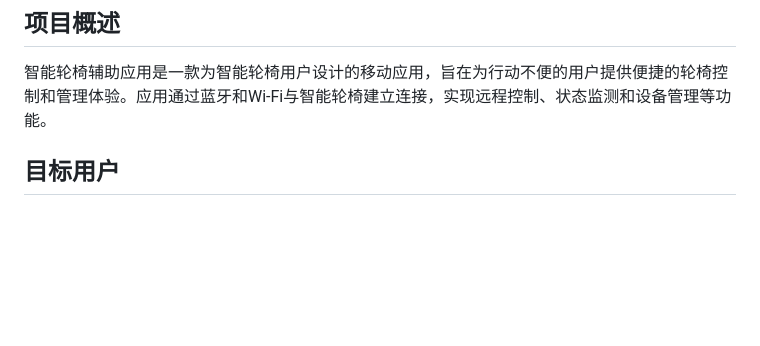
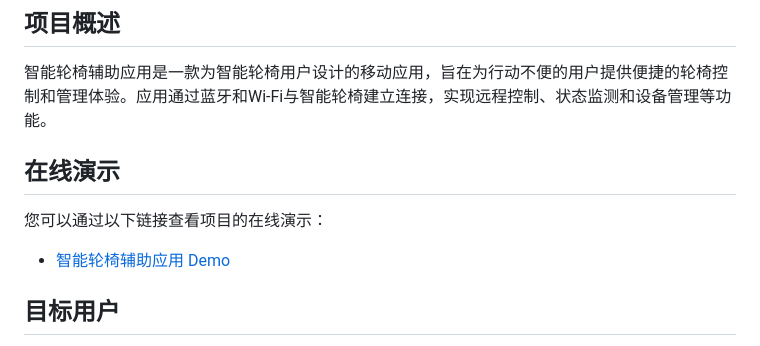
Before and after one commit to lyzzhk01/cmg-wheelchair-app, a Markdown page: README.md, the part around the change. GitHub-like rendering; blank space fills up the shorter version.

Commit message:
更新README：添加GitHub Pages链接

```diff
--- a/README.md
+++ b/README.md
@@ -2,6 +2,10 @@
 
 ## 项目概述
 智能轮椅辅助应用是一款为智能轮椅用户设计的移动应用，旨在为行动不便的用户提供便捷的轮椅控制和管理体验。应用通过蓝牙和Wi-Fi与智能轮椅建立连接，实现远程控制、状态监测和设备管理等功能。
+
+## 在线演示
+您可以通过以下链接查看项目的在线演示：
+- [智能轮椅辅助应用 Demo](https://lyzzhk01.github.io/cmg-wheelchair-app/)
 
 ## 目标用户
 - 智能轮椅的主要使用者（管理员）
```
